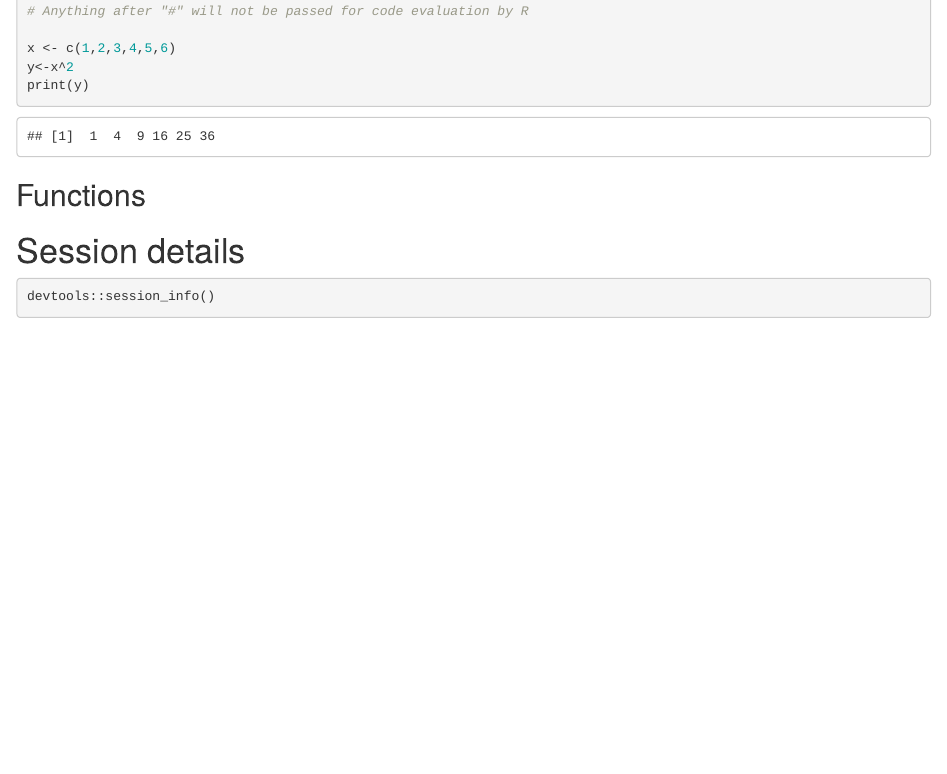
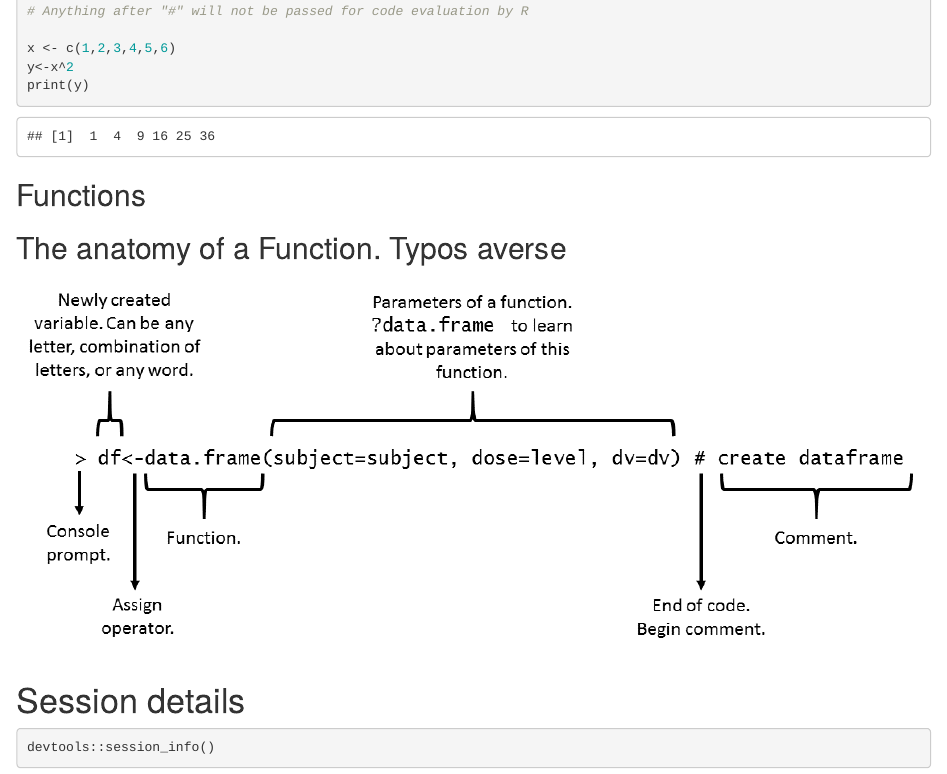
Before and after one commit to charntikov-neurolab/R_workshop, an R Markdown document (lessons/01-R-basics.Rmd): the page in a window 1100 px wide, from 3080 px down. Rendered offline with R 4.5, knitr and Pandoc, with nearby package versions.

Commit message:
Lesson update

```diff
--- a/lessons/01-R-basics.Rmd
+++ b/lessons/01-R-basics.Rmd
@@ -186,7 +186,9 @@ print(y)
 
 ## Functions
 
+<h2>The anatomy of a Function. Typos averse</h2>
 
+<img src="images/Function.png" alt="Function">
 
 
 
```
Also changed, not shown: lessons/01-R-basics.html.
